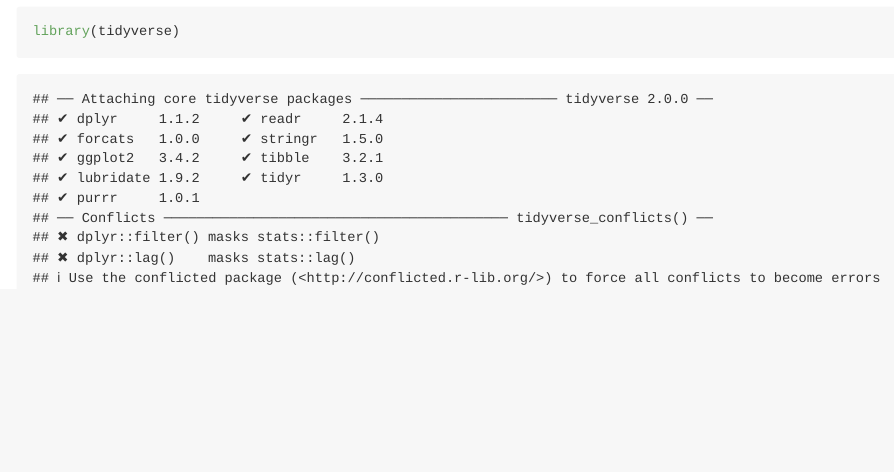
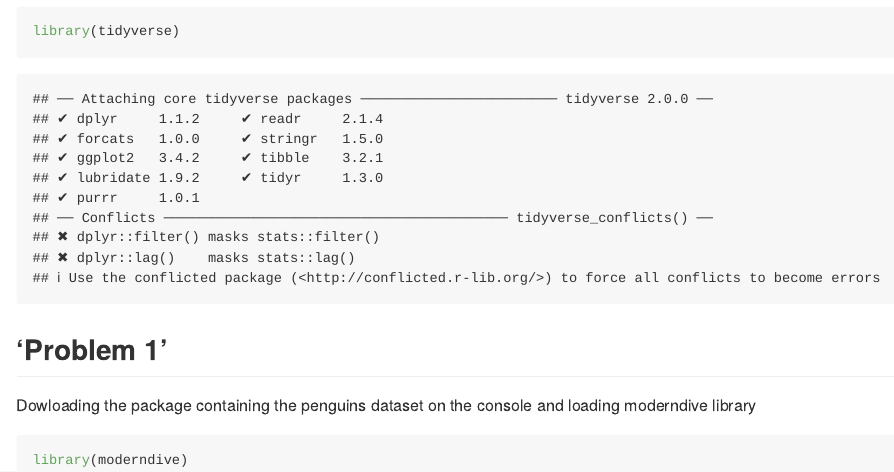
Before and after one commit to mmelikea/p8105_hw1_mma2277, an R Markdown document (p8105_hw1_mma2277.Rmd): the page in a window 1100 px wide, from 140 px down. The pictures show the output file p8105_hw1_mma2277.md that the author committed with the source, drawn offline in the style of GitHub.

Commit message:
loading moderndive library after installing the package containing penguins dataset

````diff
--- a/p8105_hw1_mma2277.Rmd
+++ b/p8105_hw1_mma2277.Rmd
@@ -8,3 +8,10 @@ output: github_document
 ```{r}
 library(tidyverse)
 ```
+
+## 'Problem 1'
+Dowloading the package containing the penguins dataset on the console and loading moderndive library
+
+```{r}
+library(moderndive)
+```
````
Also changed, not shown: p8105_hw1_mma2277.md.
